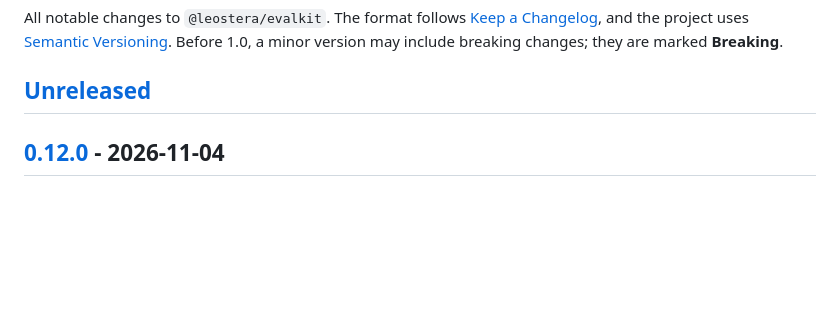
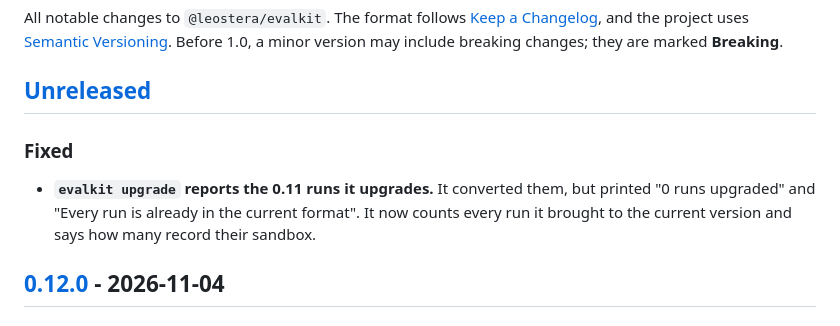
Before and after one commit to leostera/evalkit, a Markdown page: CHANGELOG.md, the part around the change. Rendered like a GitHub page; blank space fills up the shorter version.

Commit message:
docs(changelog): the upgrade summary fix

```diff
--- a/CHANGELOG.md
+++ b/CHANGELOG.md
@@ -3,6 +3,10 @@
 All notable changes to `@leostera/evalkit`. The format follows [Keep a Changelog](https://keepachangelog.com/en/1.1.0/), and the project uses [Semantic Versioning](https://semver.org/). Before 1.0, a minor version may include breaking changes; they are marked **Breaking**.
 
 ## [Unreleased]
+
+### Fixed
+
+- **`evalkit upgrade` reports the 0.11 runs it upgrades.** It converted them, but printed "0 runs upgraded" and "Every run is already in the current format". It now counts every run it brought to the current version and says how many record their sandbox.
 
 ## [0.12.0] - 2026-11-04
 
```
